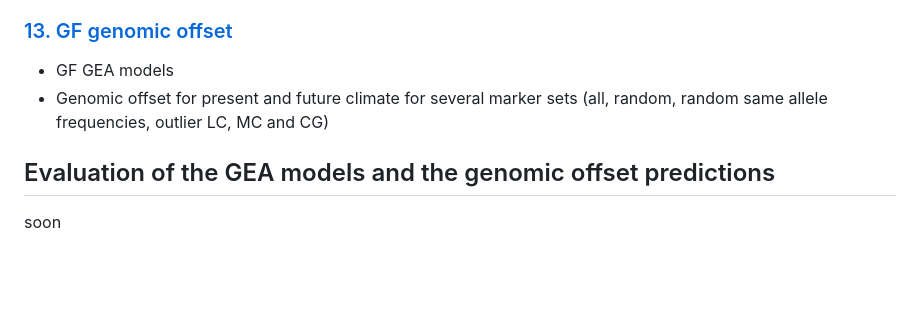
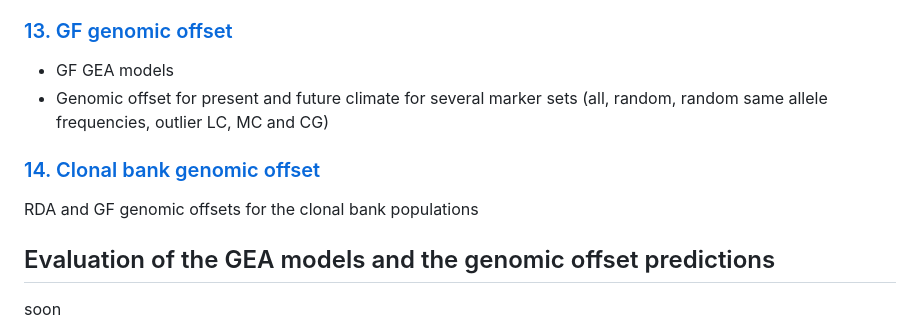
Before and after one commit to Thomas-Francisco/Genomic-signatures-of-mal-adaptation-to-climate-in-English-Yew, a Markdown page: README.md, the part around the change. Drawn GitHub-style; blank space fills up the shorter version.

```diff
--- a/README.md
+++ b/README.md
@@ -101,6 +101,10 @@ Local adaptation to climate have been investigated by first searching for isolat
 - GF GEA models
 - Genomic offset for present and future climate for several marker sets (all, random, random same allele frequencies, outlier LC, MC and CG)
 
+### [14. Clonal bank genomic offset](https://thomas-francisco.github.io/Genomic-signatures-of-mal-adaptation-to-climate-in-English-Yew/HTML/Genomic_offset_Clonal_bank.html)
+
+RDA and GF genomic offsets for the clonal bank populations
+
 ## Evaluation of the GEA models and the genomic offset predictions
 
 soon
```
